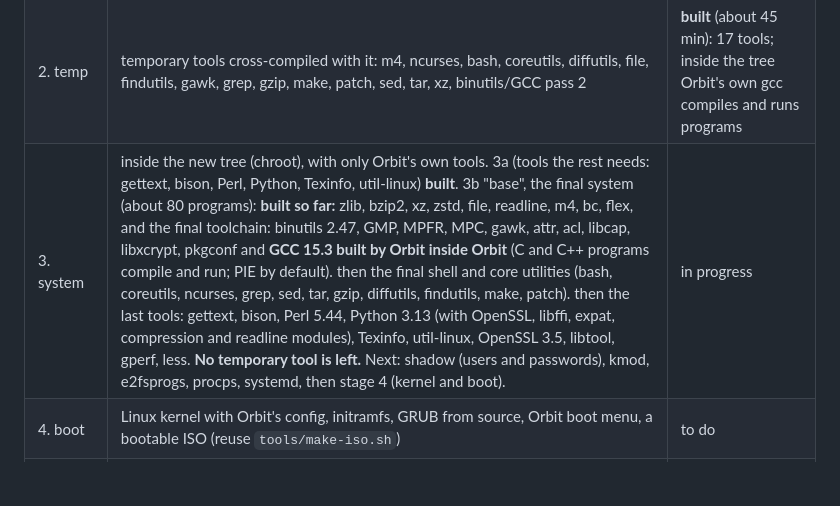
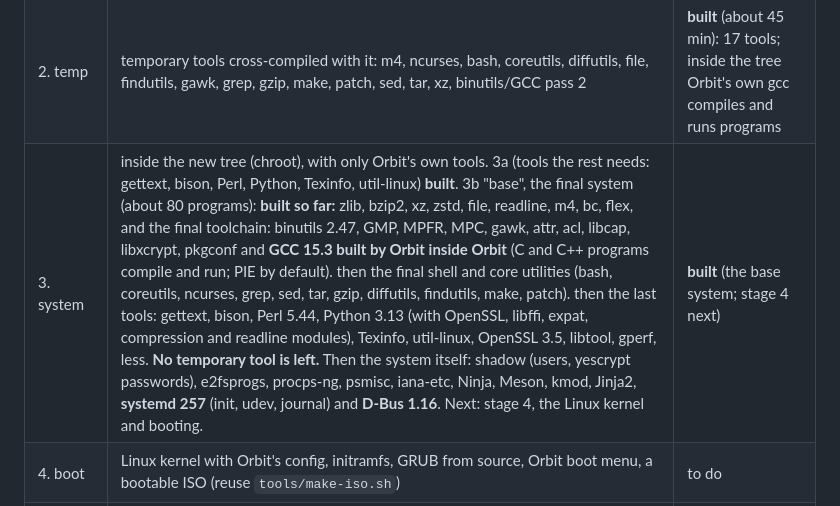
Before and after one commit to qitzblue2/OrbitOS, a Markdown page: core/README.md, the part around the change. Rendered like a GitHub page; blank space fills up the shorter version.

Commit message:
Orbit Core: systemd 257 and D-Bus built inside Orbit; stage 3 base system complete
Co-Authored-By: Claude Opus 5.5 <noreply@anthropic.com>
Claude-Session: https://claude.ai/code/session_01NPAL2wB8zhNRpRQzdzSM7J

```diff
--- a/core/README.md
+++ b/core/README.md
@@ -31,7 +31,7 @@ build machine is left in Orbit.
 |---|---|---|
 | 1. cross | Orbit's own cross toolchain: binutils, GCC (C/C++), Linux API headers, glibc, libstdc++ | **built and checked** (about 42 min on 4 cores): `x86_64-orbit-linux-gnu-gcc` 15.3.0 compiles and links against Orbit's glibc 2.44 |
 | 2. temp | temporary tools cross-compiled with it: m4, ncurses, bash, coreutils, diffutils, file, findutils, gawk, grep, gzip, make, patch, sed, tar, xz, binutils/GCC pass 2 | **built** (about 45 min): 17 tools; inside the tree Orbit's own gcc compiles and runs programs |
-| 3. system | inside the new tree (chroot), with only Orbit's own tools. 3a (tools the rest needs: gettext, bison, Perl, Python, Texinfo, util-linux) **built**. 3b "base", the final system (about 80 programs): **built so far:** zlib, bzip2, xz, zstd, file, readline, m4, bc, flex, and the final toolchain: binutils 2.47, GMP, MPFR, MPC, gawk, attr, acl, libcap, libxcrypt, pkgconf and **GCC 15.3 built by Orbit inside Orbit** (C and C++ programs compile and run; PIE by default). then the final shell and core utilities (bash, coreutils, ncurses, grep, sed, tar, gzip, diffutils, findutils, make, patch). then the last tools: gettext, bison, Perl 5.44, Python 3.13 (with OpenSSL, libffi, expat, compression and readline modules), Texinfo, util-linux, OpenSSL 3.5, libtool, gperf, less. **No temporary tool is left.** Next: shadow (users and passwords), kmod, e2fsprogs, procps, systemd, then stage 4 (kernel and boot). | in progress |
+| 3. system | inside the new tree (chroot), with only Orbit's own tools. 3a (tools the rest needs: gettext, bison, Perl, Python, Texinfo, util-linux) **built**. 3b "base", the final system (about 80 programs): **built so far:** zlib, bzip2, xz, zstd, file, readline, m4, bc, flex, and the final toolchain: binutils 2.47, GMP, MPFR, MPC, gawk, attr, acl, libcap, libxcrypt, pkgconf and **GCC 15.3 built by Orbit inside Orbit** (C and C++ programs compile and run; PIE by default). then the final shell and core utilities (bash, coreutils, ncurses, grep, sed, tar, gzip, diffutils, findutils, make, patch). then the last tools: gettext, bison, Perl 5.44, Python 3.13 (with OpenSSL, libffi, expat, compression and readline modules), Texinfo, util-linux, OpenSSL 3.5, libtool, gperf, less. **No temporary tool is left.** Then the system itself: shadow (users, yescrypt passwords), e2fsprogs, procps-ng, psmisc, iana-etc, Ninja, Meson, kmod, Jinja2, **systemd 257** (init, udev, journal) and **D-Bus 1.16**. Next: stage 4, the Linux kernel and booting. | **built** (the base system; stage 4 next) |
 | 4. boot | Linux kernel with Orbit's config, initramfs, GRUB from source, Orbit boot menu, a bootable ISO (reuse `tools/make-iso.sh`) | to do |
 | 5. graphics | Mesa, Wayland, libinput, fonts, GTK 4, libadwaita | to do |
 | 6. desktop | GNOME Shell + the Orbit extensions, theme, icons, Orbit apps, Orbit installer (adapted to opm) | to do |
```
